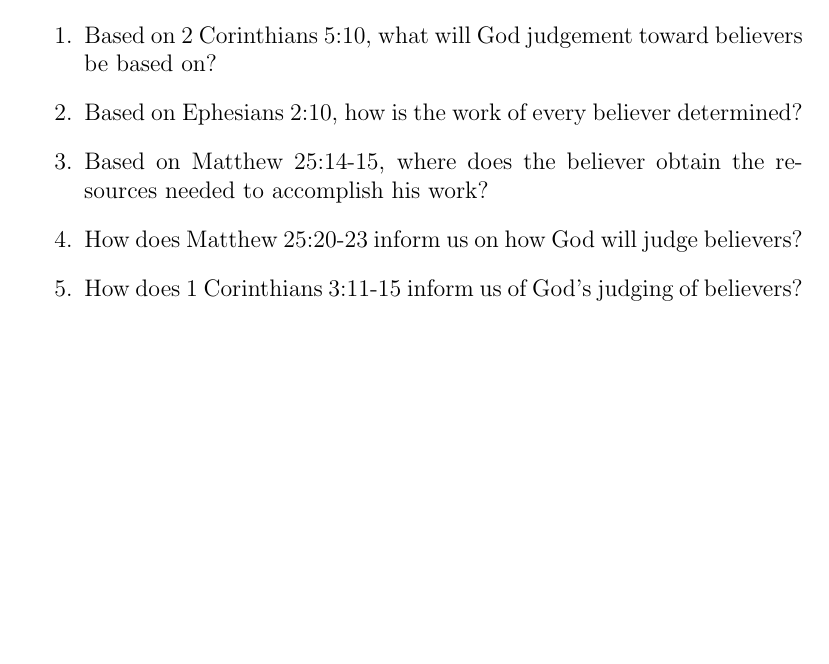
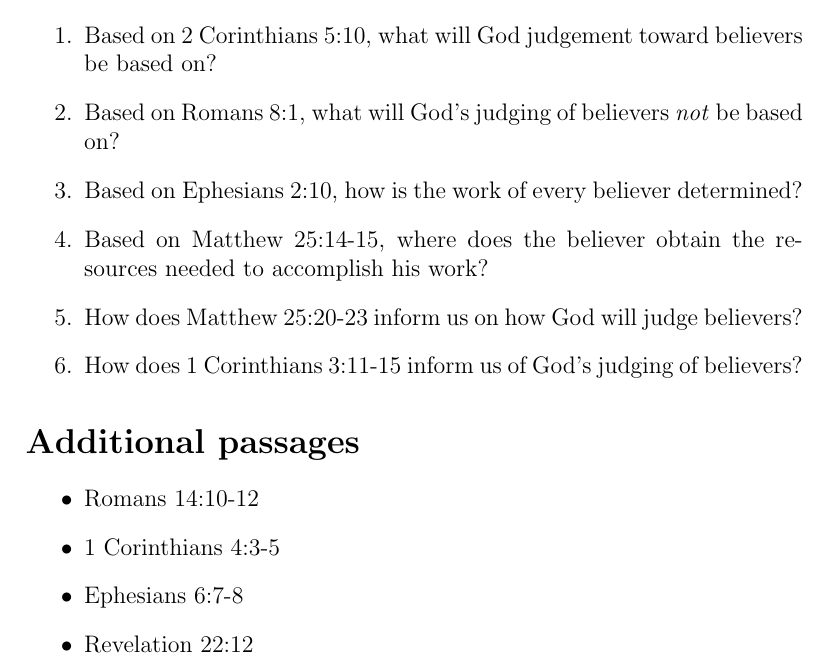
Before and after one commit to JesseLu/misc, a LaTeX document (bible/Luke12:13-48.tex): part of page 2 of 2, cut so that both start at the same text, the shorter picture padded with empty space. Compiled offline with pdfLaTeX.

Commit message:
Updated with additional verses.

```diff
--- a/bible/Luke12:13-48.tex
+++ b/bible/Luke12:13-48.tex
@@ -22,10 +22,21 @@ From v.~42-43 and v.~48, what are the two main criteria for God's
 \begin{enumerate}
 \item Based on 2 Corinthians 5:10,
     what will God judgement toward believers be based on?
+\item Based on Romans 8:1, what will God's judging of believers \emph{not}
+    be based on?
 \item Based on Ephesians 2:10, how is the work of every believer determined?
 \item Based on Matthew 25:14-15, where does the believer obtain the resources
     needed to accomplish his work?
 \item How does Matthew 25:20-23 inform us on how God will judge believers?
 \item How does 1 Corinthians 3:11-15 inform us of God's judging of believers?
 \end{enumerate}
+
+\section*{Additional passages}
+\begin{itemize}
+\item Romans 14:10-12
+\item 1 Corinthians 4:3-5
+\item Ephesians 6:7-8
+\item Revelation 22:12
+\end{itemize}
+
 \end{document}
```
Also changed, not shown: bible/Luke12:13-48.pdf.
